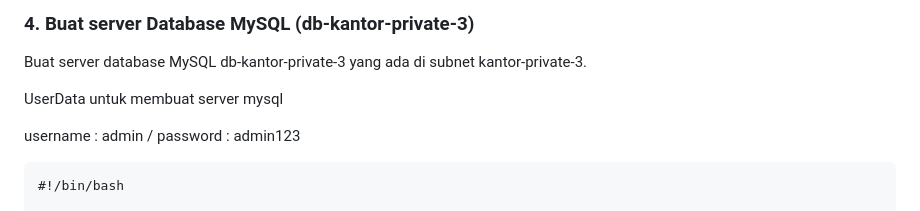
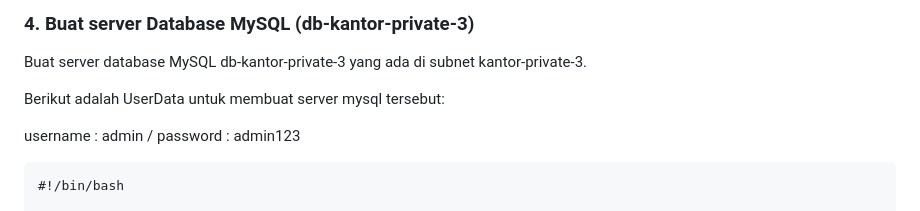
Before and after one commit to Aseppclwk/nginx-mysql, a Markdown page: README.md, the part around the change. Drawn GitHub-style.

```diff
--- a/README.md
+++ b/README.md
@@ -111,7 +111,7 @@ S3_BUCKET=your-bucket-name
 
 Buat server database MySQL db-kantor-private-3 yang ada di subnet kantor-private-3.
 
-UserData untuk membuat server mysql
+Berikut adalah UserData untuk membuat server mysql tersebut:
 
 username : admin / password : admin123
 
```
